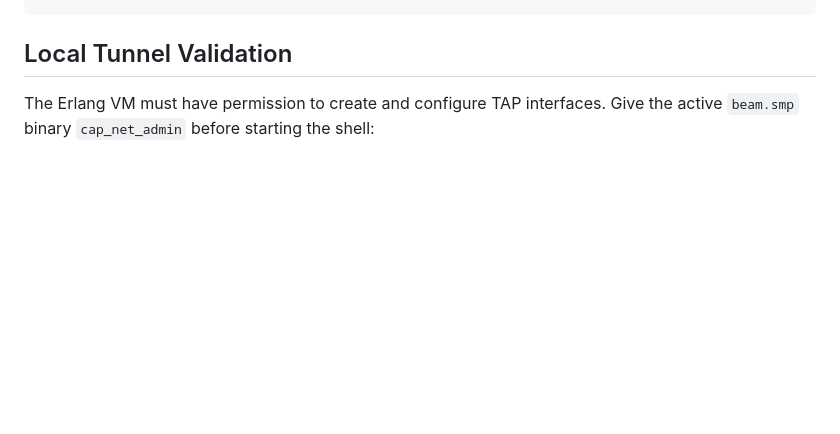
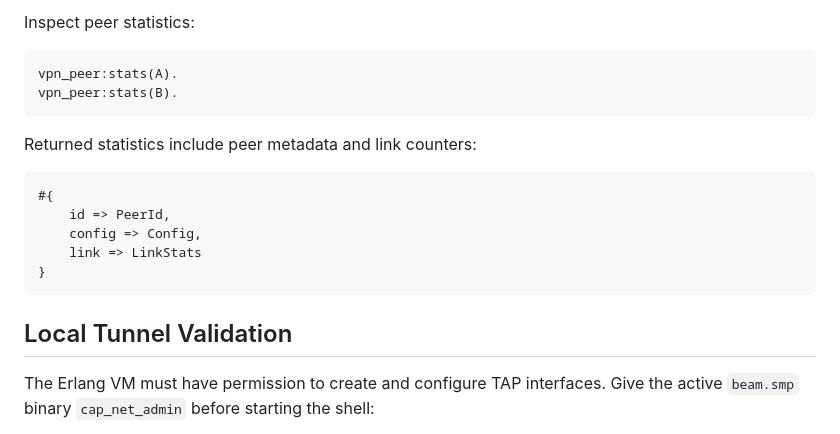
Before and after one commit to zencrypted/vpn, a Markdown page: README.md, the part around one of its changes. Rendered like a GitHub page; blank space fills up the shorter version.

````diff
--- a/README.md
+++ b/README.md
@@ -40,3 +99,18 @@ rebar3 eunit
+Inspect peer statistics:
+
+```erlang
+vpn_peer:stats(A).
+vpn_peer:stats(B).
+```
+
+Returned statistics include peer metadata and link counters:
+
+```erlang
+#{
+    id => PeerId,
+    config => Config,
+    link => LinkStats
+}
 ```
 
 ## Local Tunnel Validation
````
Also changed, not shown: other parts of README.md (+60 -1 lines).
